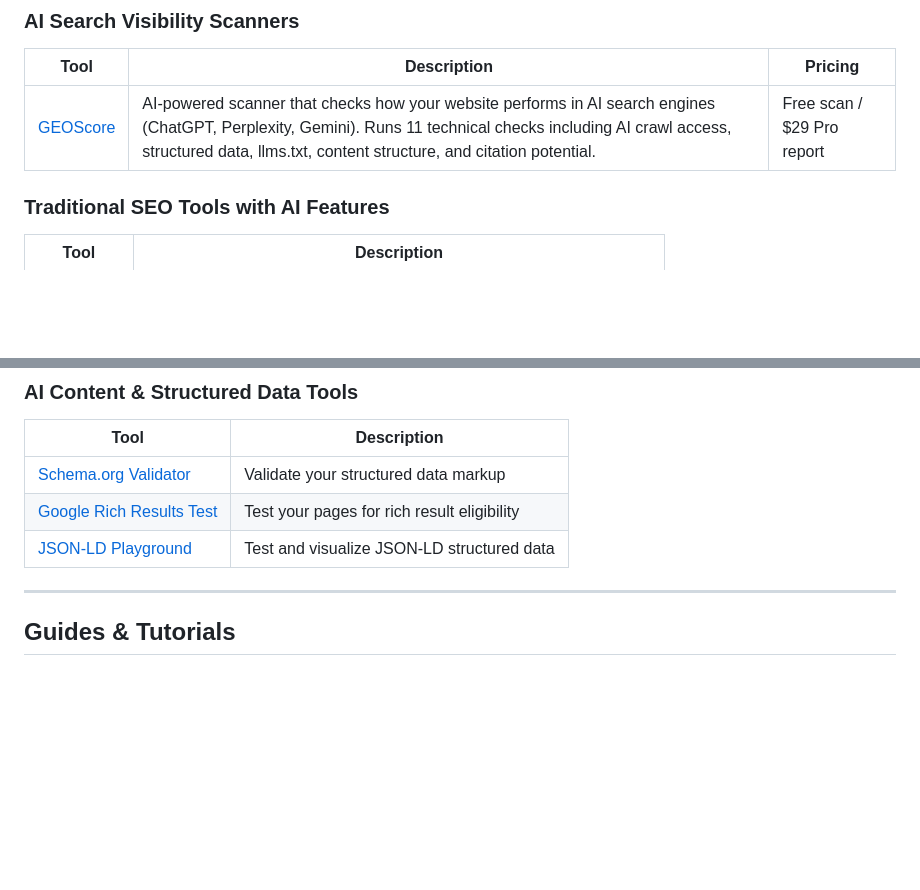
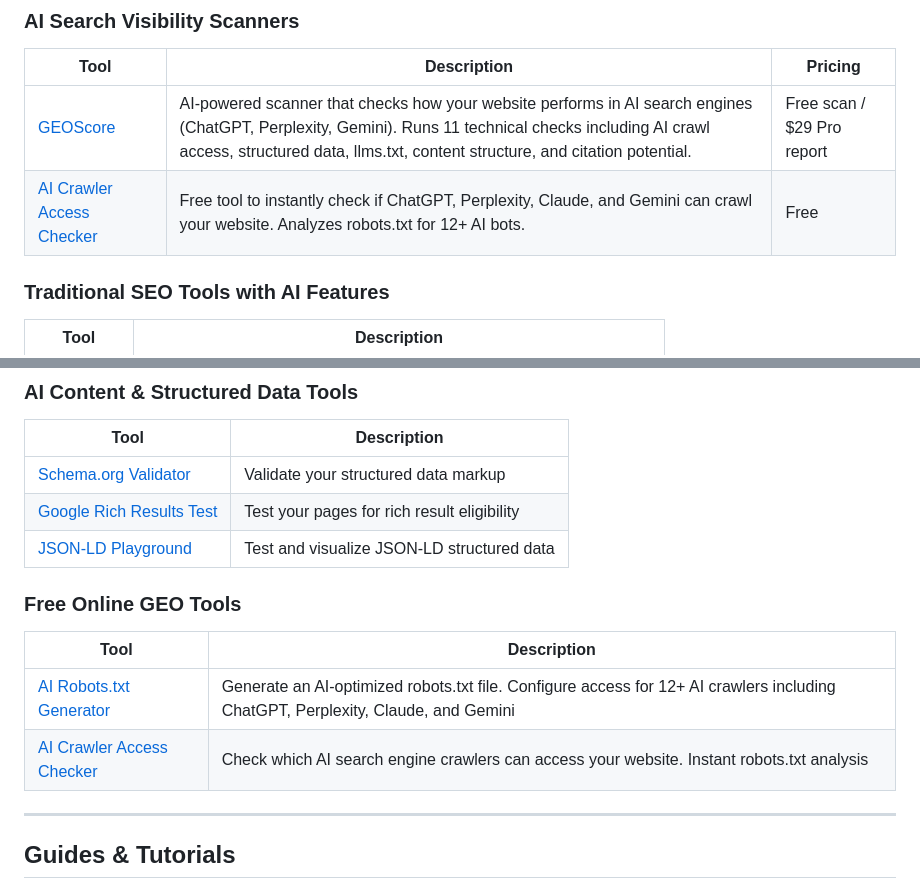
Before and after one commit to henu-wang/awesome-geo, a Markdown page: README.md, 2 parts joined by grey strips. GitHub-like rendering; blank space fills up the shorter version.

Commit message:
Add free GEO tools: AI Robots.txt Generator and AI Crawler Checker

```diff
--- a/README.md
+++ b/README.md
@@ -43,6 +43,7 @@ Learn more: [What is GEO? A Complete Guide](https://geoscoreai.com/blog/what-is-
 | Tool | Description | Pricing |
 |------|-------------|---------|
 | [GEOScore](https://geoscoreai.com) | AI-powered scanner that checks how your website performs in AI search engines (ChatGPT, Perplexity, Gemini). Runs 11 technical checks including AI crawl access, structured data, llms.txt, content structure, and citation potential. | Free scan / $29 Pro report |
+| [AI Crawler Access Checker](https://geoscoreai.com/tools/ai-crawler-checker) | Free tool to instantly check if ChatGPT, Perplexity, Claude, and Gemini can crawl your website. Analyzes robots.txt for 12+ AI bots. | Free |
 
 ### Traditional SEO Tools with AI Features
 
@@ -70,6 +71,13 @@ Learn more: [What is GEO? A Complete Guide](https://geoscoreai.com/blog/what-is-
 | [Schema.org Validator](https://validator.schema.org/) | Validate your structured data markup |
 | [Google Rich Results Test](https://search.google.com/test/rich-results) | Test your pages for rich result eligibility |
 | [JSON-LD Playground](https://json-ld.org/playground/) | Test and visualize JSON-LD structured data |
+
+### Free Online GEO Tools
+
+| Tool | Description |
+|------|-------------|
+| [AI Robots.txt Generator](https://geoscoreai.com/tools/robots-txt-generator) | Generate an AI-optimized robots.txt file. Configure access for 12+ AI crawlers including ChatGPT, Perplexity, Claude, and Gemini |
+| [AI Crawler Access Checker](https://geoscoreai.com/tools/ai-crawler-checker) | Check which AI search engine crawlers can access your website. Instant robots.txt analysis |
 
 ---
 
```
